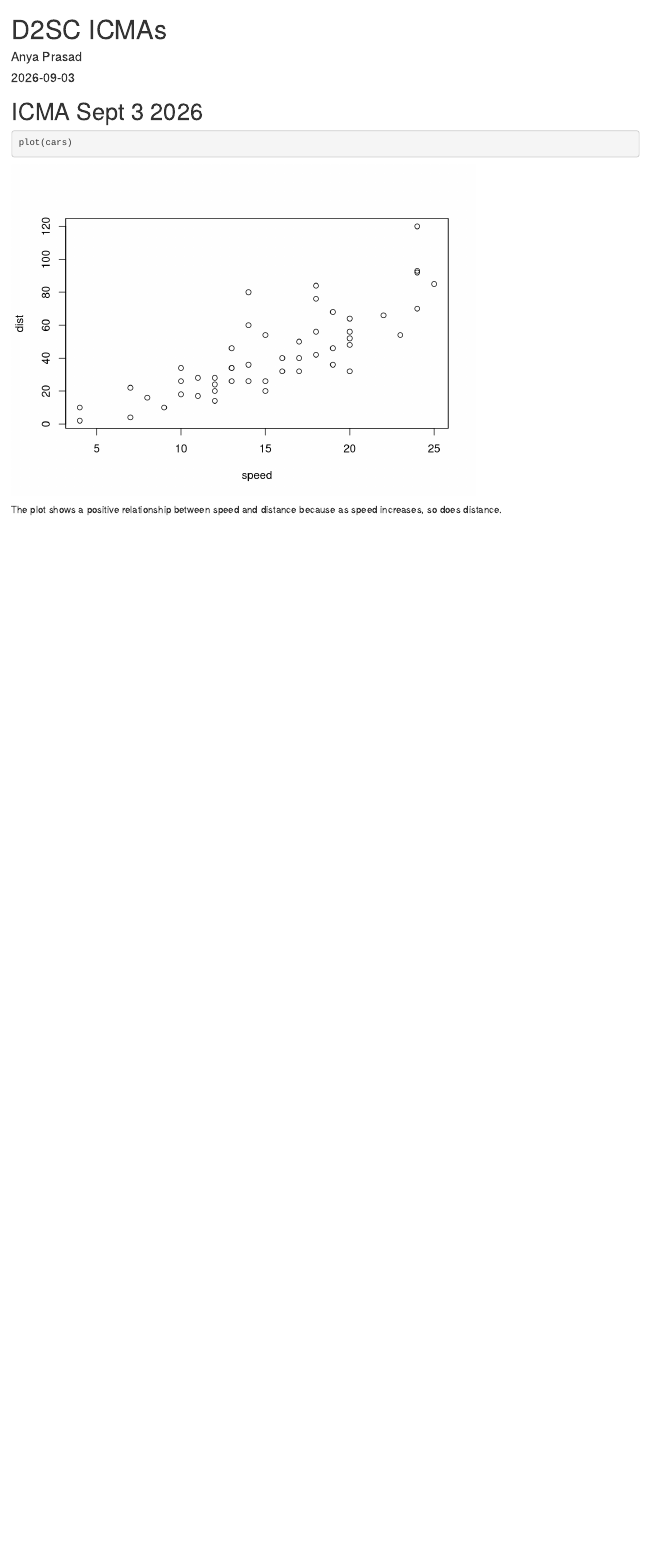
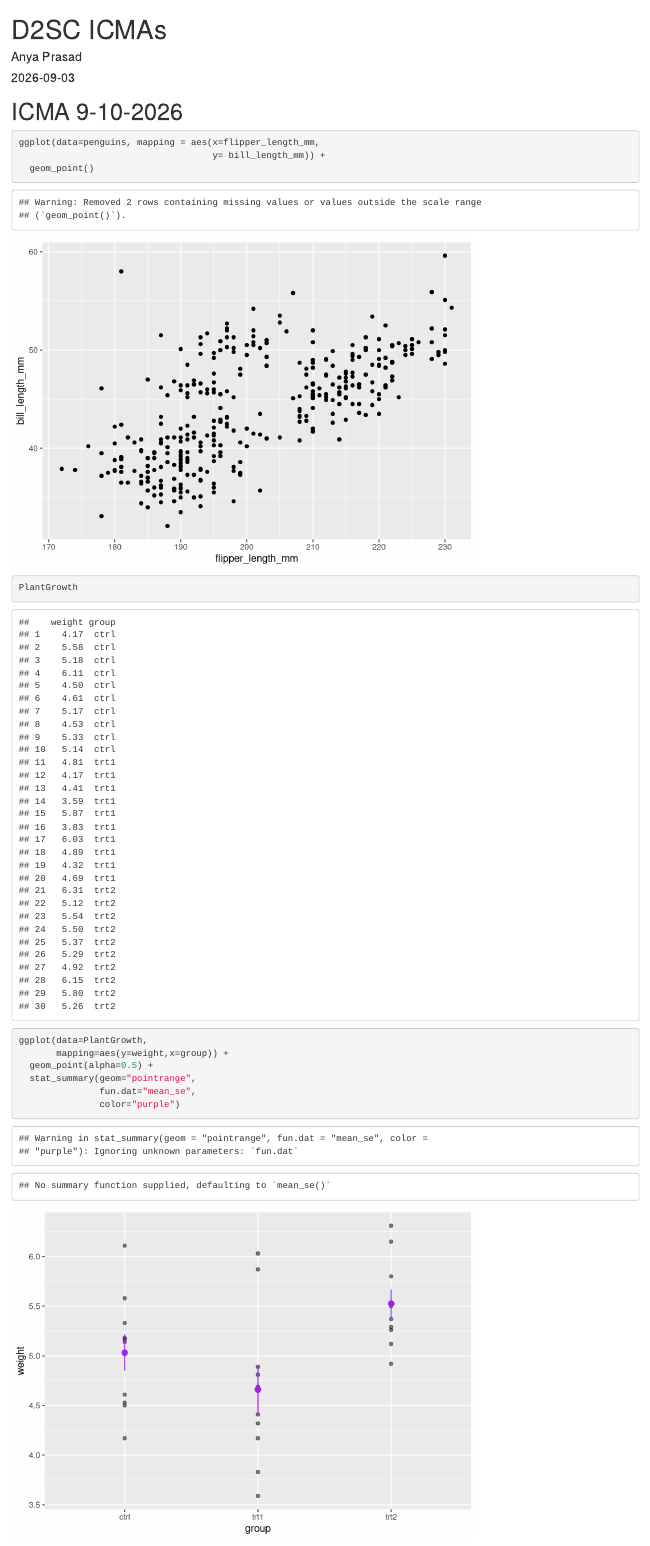
Before and after one commit to ap2576/CogSci325-PRASAD-ANYA, an R Markdown document (ICMA/ICMA.Rmd): the page in a window 1100 px wide, from its top. Rendered offline with R 4.5, knitr and Pandoc, with nearby package versions.

Commit message:
ICMA 9-10-2026

````diff
--- a/ICMA/ICMA.Rmd
+++ b/ICMA/ICMA.Rmd
@@ -4,3 +4,28 @@ output: html_notebook
 author: "Anya Prasad"
 date: "2026-09-03"
 ---
+
+```{r}
+#| label: setup
+#| include: false
+
+library("tidyverse")
+library("palmerpenguins")
+```
+
+# ICMA 9-10-2026
+
+```{r}
+ggplot(data=penguins, mapping = aes(x=flipper_length_mm,
+                                    y= bill_length_mm)) +
+  geom_point()
+```
+
+```{r}
+PlantGrowth
+ggplot(data=PlantGrowth,
+       mapping=aes(y=weight,x=group)) +
+  geom_point(alpha=0.5) +
+  stat_summary(geom="pointrange",
+               fun.dat="mean_se",
+               color="purple")
````
Also changed, not shown: ICMA/ICMA.nb.html, ICMA/ICMA.Rmd (5 more changed lines).
